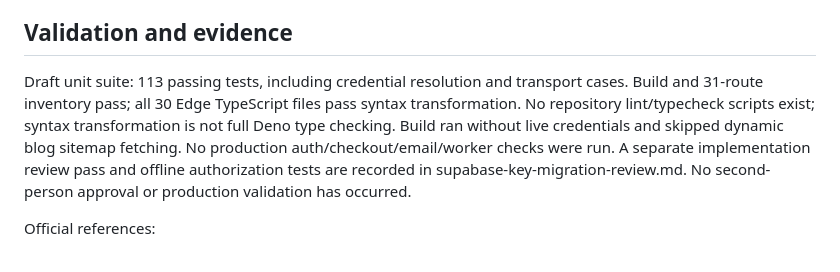
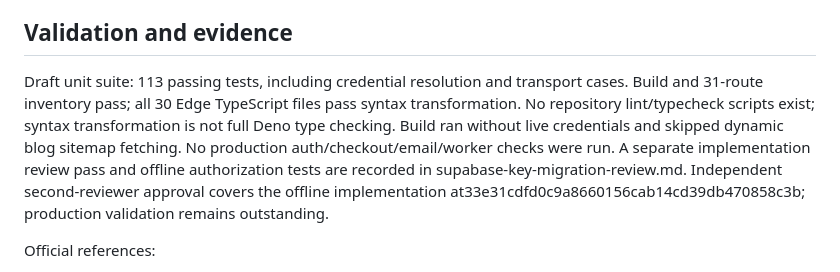
Before and after one commit to ktodd2/driveshaft-cable-site, a Markdown page: docs/supabase-key-migration-handoff.md, the part around the change. GitHub-like rendering.

```diff
--- a/docs/supabase-key-migration-handoff.md
+++ b/docs/supabase-key-migration-handoff.md
@@ -63,7 +63,7 @@ Jobs 21–26 must be identified through safe equality/metadata checks before cha
 
 ## Validation and evidence
 
-Draft unit suite: 113 passing tests, including credential resolution and transport cases. Build and 31-route inventory pass; all 30 Edge TypeScript files pass syntax transformation. No repository lint/typecheck scripts exist; syntax transformation is not full Deno type checking. Build ran without live credentials and skipped dynamic blog sitemap fetching. No production auth/checkout/email/worker checks were run. A separate implementation review pass and offline authorization tests are recorded in supabase-key-migration-review.md. No second-person approval or production validation has occurred.
+Draft unit suite: 113 passing tests, including credential resolution and transport cases. Build and 31-route inventory pass; all 30 Edge TypeScript files pass syntax transformation. No repository lint/typecheck scripts exist; syntax transformation is not full Deno type checking. Build ran without live credentials and skipped dynamic blog sitemap fetching. No production auth/checkout/email/worker checks were run. A separate implementation review pass and offline authorization tests are recorded in supabase-key-migration-review.md. Independent second-reviewer approval covers the offline implementation at33e31cdfd0c9a8660156cab14cd39db470858c3b; production validation remains outstanding.
 
 Official references:
 
```
Also changed, not shown: docs/supabase-key-migration-review.md (+7 -1 lines).
